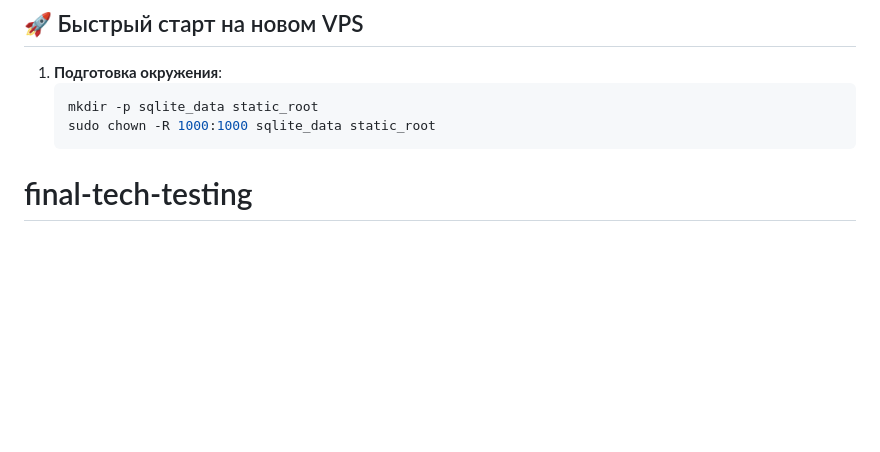
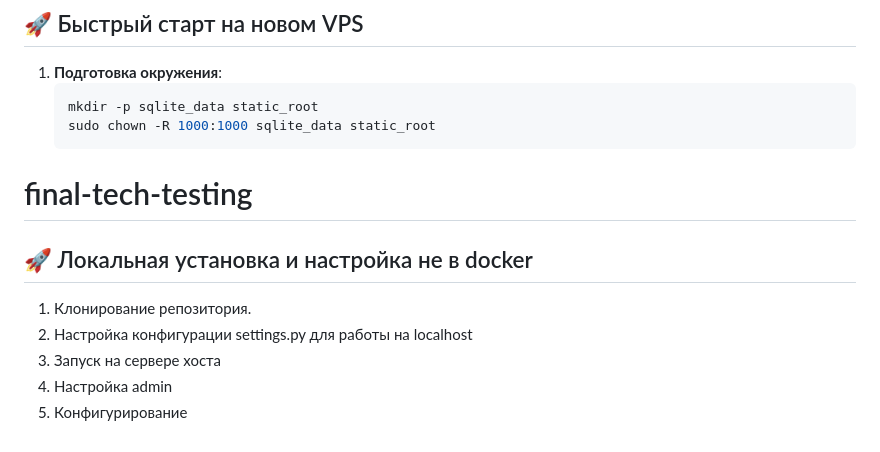
Before and after one commit to buddy1249/final-tech-testing, a Markdown page: README.md, the part around the change. Drawn GitHub-style; blank space fills up the shorter version.

```diff
--- a/README.md
+++ b/README.md
@@ -78,3 +78,10 @@
    mkdir -p sqlite_data static_root
    sudo chown -R 1000:1000 sqlite_data static_root
 # final-tech-testing
+
+## 🚀 Локальная установка и настройка не в docker
+1. Клонирование репозитория.
+2. Настройка конфигурации settings.py для работы на localhost
+3. Запуск на сервере хоста
+4. Настройка admin
+5. Конфигурирование
```
